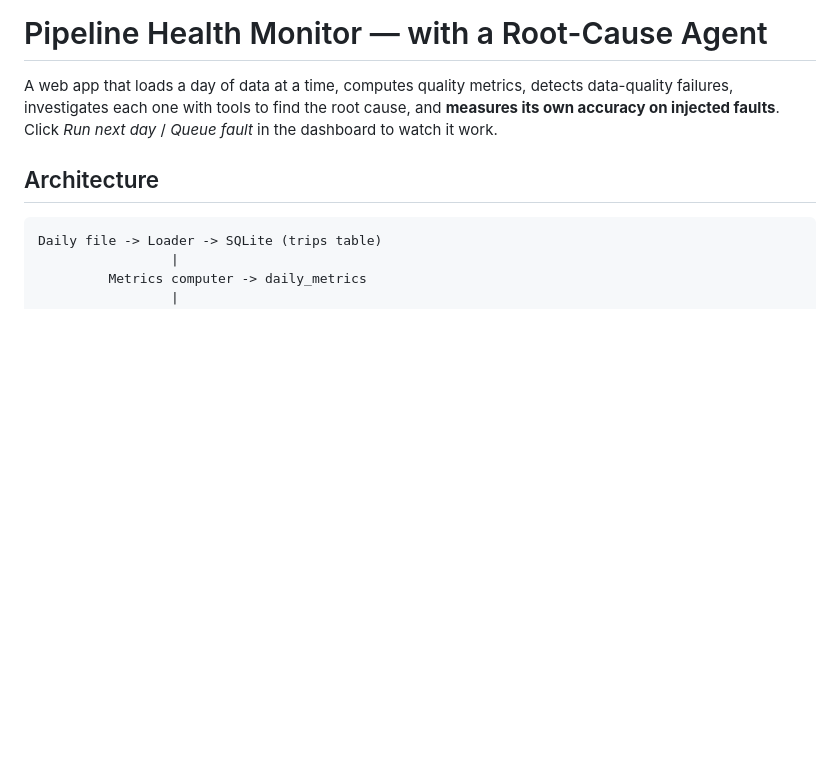
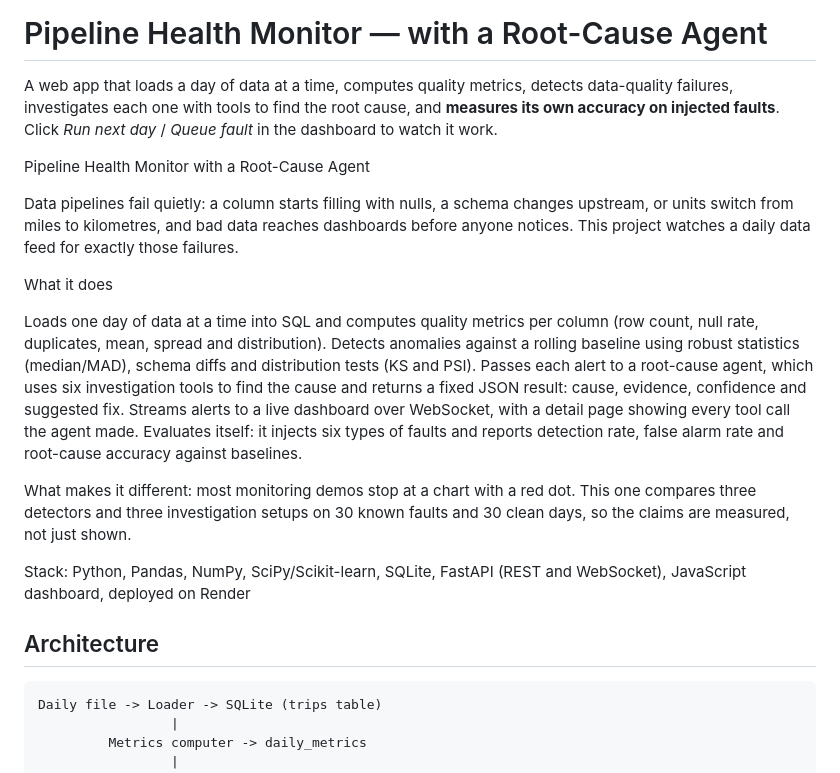
Before and after one commit to deepti-28/pipeline-monitor, a Markdown page: README.md, the part around the change. Drawn GitHub-style; blank space fills up the shorter version.

```diff
--- a/README.md
+++ b/README.md
@@ -3,6 +3,22 @@
 A web app that loads a day of data at a time, computes quality metrics, detects data-quality
 failures, investigates each one with tools to find the root cause, and **measures its own
 accuracy on injected faults**. Click *Run next day* / *Queue fault* in the dashboard to watch it work.
+
+Pipeline Health Monitor with a Root-Cause Agent
+
+Data pipelines fail quietly: a column starts filling with nulls, a schema changes upstream, or units switch from miles to kilometres, and bad data reaches dashboards before anyone notices. This project watches a daily data feed for exactly those failures.
+
+What it does
+
+Loads one day of data at a time into SQL and computes quality metrics per column (row count, null rate, duplicates, mean, spread and distribution).
+Detects anomalies against a rolling baseline using robust statistics (median/MAD), schema diffs and distribution tests (KS and PSI).
+Passes each alert to a root-cause agent, which uses six investigation tools to find the cause and returns a fixed JSON result: cause, evidence, confidence and suggested fix.
+Streams alerts to a live dashboard over WebSocket, with a detail page showing every tool call the agent made.
+Evaluates itself: it injects six types of faults and reports detection rate, false alarm rate and root-cause accuracy against baselines.
+
+What makes it different: most monitoring demos stop at a chart with a red dot. This one compares three detectors and three investigation setups on 30 known faults and 30 clean days, so the claims are measured, not just shown.
+
+Stack: Python, Pandas, NumPy, SciPy/Scikit-learn, SQLite, FastAPI (REST and WebSocket), JavaScript dashboard, deployed on Render
 
 ## Architecture
 
```
